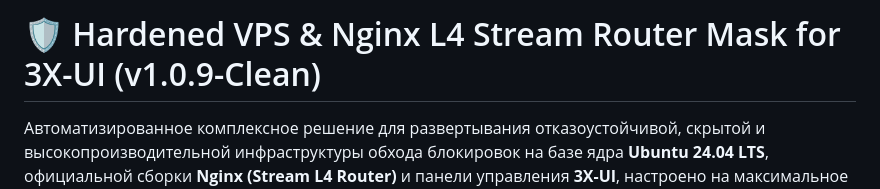
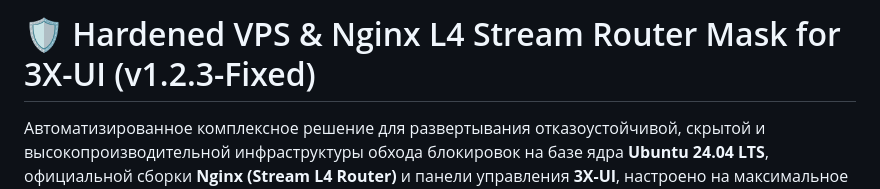
Before and after one commit to torrua/Nginx-L4-Stream-Router-Mask-for-3x-ui, a Markdown page: README.md, the part around the change. Drawn GitHub-style.

```diff
--- a/README.md
+++ b/README.md
@@ -1,4 +1,4 @@
-# 🛡️ Hardened VPS & Nginx L4 Stream Router Mask for 3X-UI (v1.0.9-Clean)
+# 🛡️ Hardened VPS & Nginx L4 Stream Router Mask for 3X-UI (v1.2.3-Fixed)
 
 Автоматизированное комплексное решение для развертывания отказоустойчивой, скрытой и высокопроизводительной инфраструктуры обхода блокировок на базе ядра **Ubuntu 24.04 LTS**, официальной сборки **Nginx (Stream L4 Router)** и панели управления **3X-UI**, настроено на максимальное быстродействие и защищено от активного сетевого сканирования (Active Probing) со стороны систем DPI.
 
```
